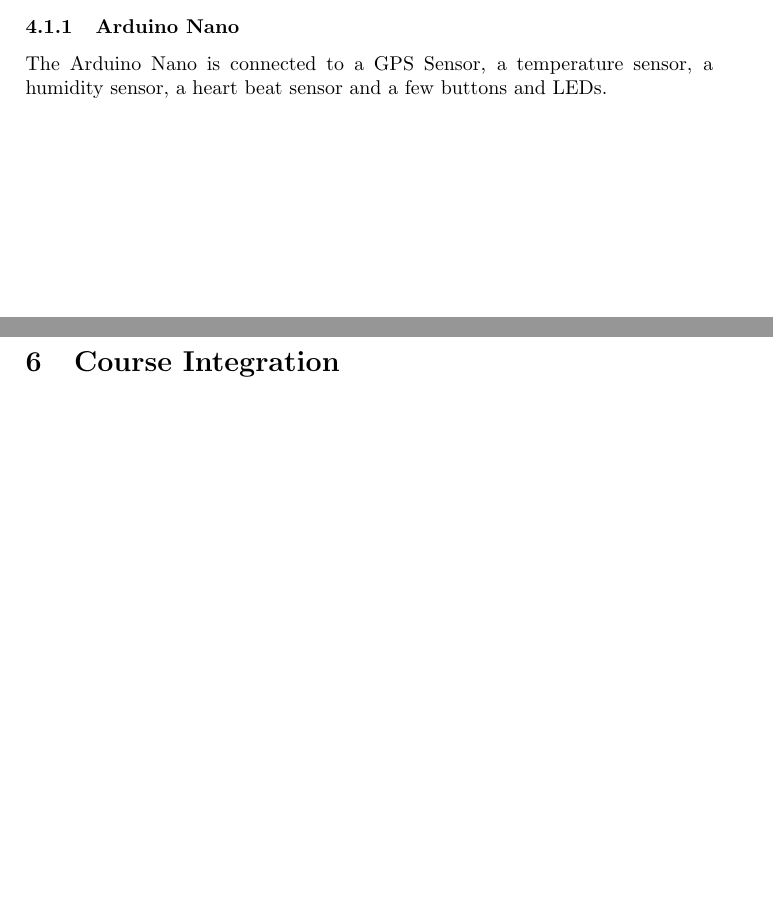
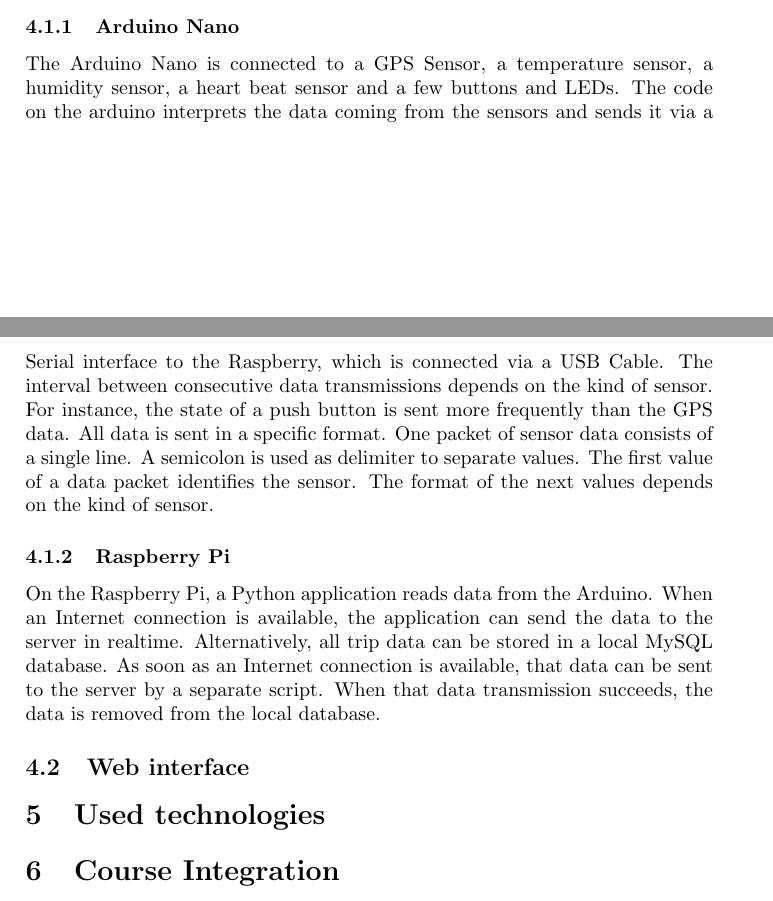
Before and after one commit to po3-cwa3/po3-progress-report, a LaTeX document (report.tex, which reads architecture/sec.tex): two parts of pages 9 and 10 of 10, joined at a grey line, cut so that both start at the same text, the shorter picture padded with empty space. Compiled offline with pdfLaTeX.

Commit message:
Add device architecture

```diff
--- a/architecture/sec.tex
+++ b/architecture/sec.tex
@@ -5,3 +5,16 @@
 \subsection{Device}
 \subsubsection{Arduino Nano}
 The Arduino Nano is connected to a GPS Sensor, a temperature sensor, a humidity sensor, a heart beat sensor and a few buttons and LEDs.
+The code on the arduino interprets the data coming from the sensors and sends it via a Serial interface to the Raspberry, which is connected via a USB Cable.
+The interval between consecutive data transmissions depends on the kind of sensor.
+For instance, the state of a push button is sent more frequently than the GPS data.
+All data is sent in a specific format. One packet of sensor data consists of a single line.
+A semicolon is used as delimiter to separate values. The first value of a data packet identifies the sensor.
+The format of the next values depends on the kind of sensor.
+\subsubsection{Raspberry Pi}
+On the Raspberry Pi, a Python application reads data from the Arduino.
+When an Internet connection is available, the application can send the data to the server in realtime.
+Alternatively, all trip data can be stored in a local MySQL database.
+As soon as an Internet connection is available, that data can be sent to the server by a separate script.
+When that data transmission succeeds, the data is removed from the local database.
+\subsection{Web interface}
```
Also changed, not shown: brainstorm/sec.tex (+3 -1 lines), report.pdf.
